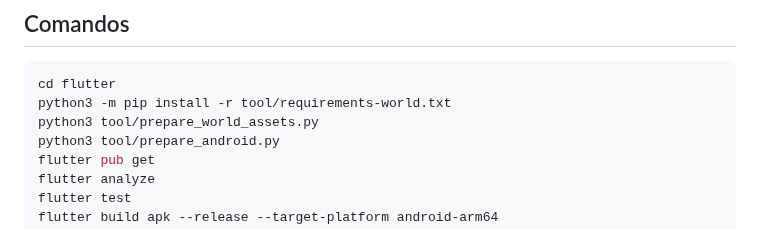
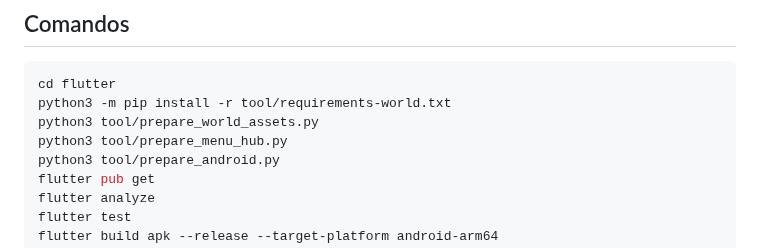
Before and after one commit to Coca69643/Neon-Breach, a Markdown page: flutter/README.md, the part around the change. Drawn GitHub-style.

```diff
--- a/flutter/README.md
+++ b/flutter/README.md
@@ -53,6 +53,7 @@ O minSdk é 24 porque as versões atuais do Flutter elevaram o mínimo Android s
 cd flutter
 python3 -m pip install -r tool/requirements-world.txt
 python3 tool/prepare_world_assets.py
+python3 tool/prepare_menu_hub.py
 python3 tool/prepare_android.py
 flutter pub get
 flutter analyze
```
